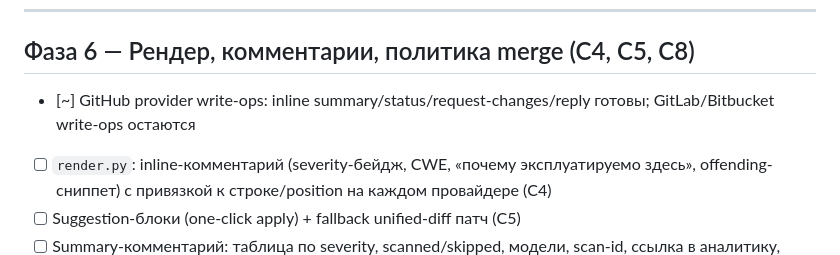
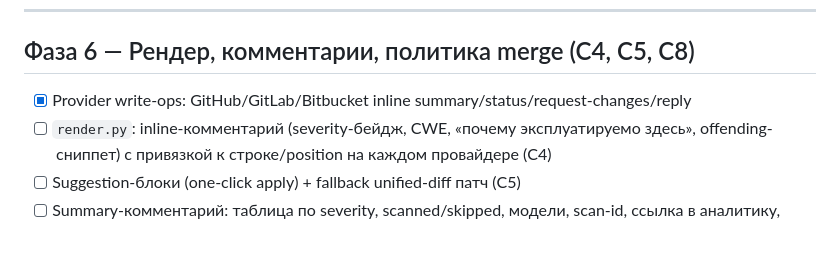
Before and after one commit to KhokhlovKirill/stellar-hackathon-code-reviewer, a Markdown page: docs/13-phased-plan.md, the part around the change. Drawn GitHub-style.

```diff
--- a/docs/13-phased-plan.md
+++ b/docs/13-phased-plan.md
@@ -115,8 +115,7 @@ FP-rate на негативах ниже baseline; деградированны
 
 ## Фаза 6 — Рендер, комментарии, политика merge (C4, C5, C8)
 
-- [~] GitHub provider write-ops: inline summary/status/request-changes/reply готовы;
-      GitLab/Bitbucket write-ops остаются
+- [x] Provider write-ops: GitHub/GitLab/Bitbucket inline summary/status/request-changes/reply
 - [ ] `render.py`: inline-комментарий (severity-бейдж, CWE, «почему эксплуатируемо
       здесь», offending-сниппет) с привязкой к строке/position на каждом провайдере (C4)
 - [ ] Suggestion-блоки (one-click apply) + fallback unified-diff патч (C5)
```
Also changed, not shown: docs/16-implementation-status.md (+8 -3 lines).
